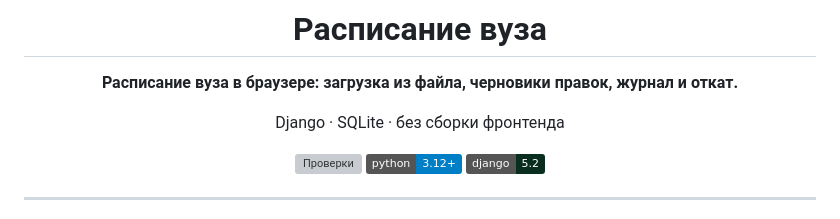
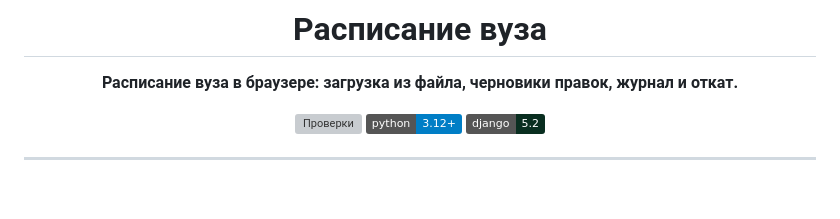
Before and after one commit to mrdanilov/Platform-for-Plekhanov-University, a Markdown page: README.md, the part around the change. Rendered like a GitHub page; badges without logos; blank space fills up the shorter version; grey boxes are pictures that could not be loaded.

```diff
--- a/README.md
+++ b/README.md
@@ -3,8 +3,6 @@
 # Расписание вуза
 
 **Расписание вуза в браузере: загрузка из файла, черновики правок, журнал и откат.**
-
-Django · SQLite · без сборки фронтенда
 
 [![Проверки](https://github.com/mrdanilov/Platform-for-Plekhanov-University/actions/workflows/tests.yml/badge.svg)](https://github.com/mrdanilov/Platform-for-Plekhanov-University/actions/workflows/tests.yml)
 [![Python](https://img.shields.io/badge/python-3.12%2B-blue.svg)](https://www.python.org/)
```
